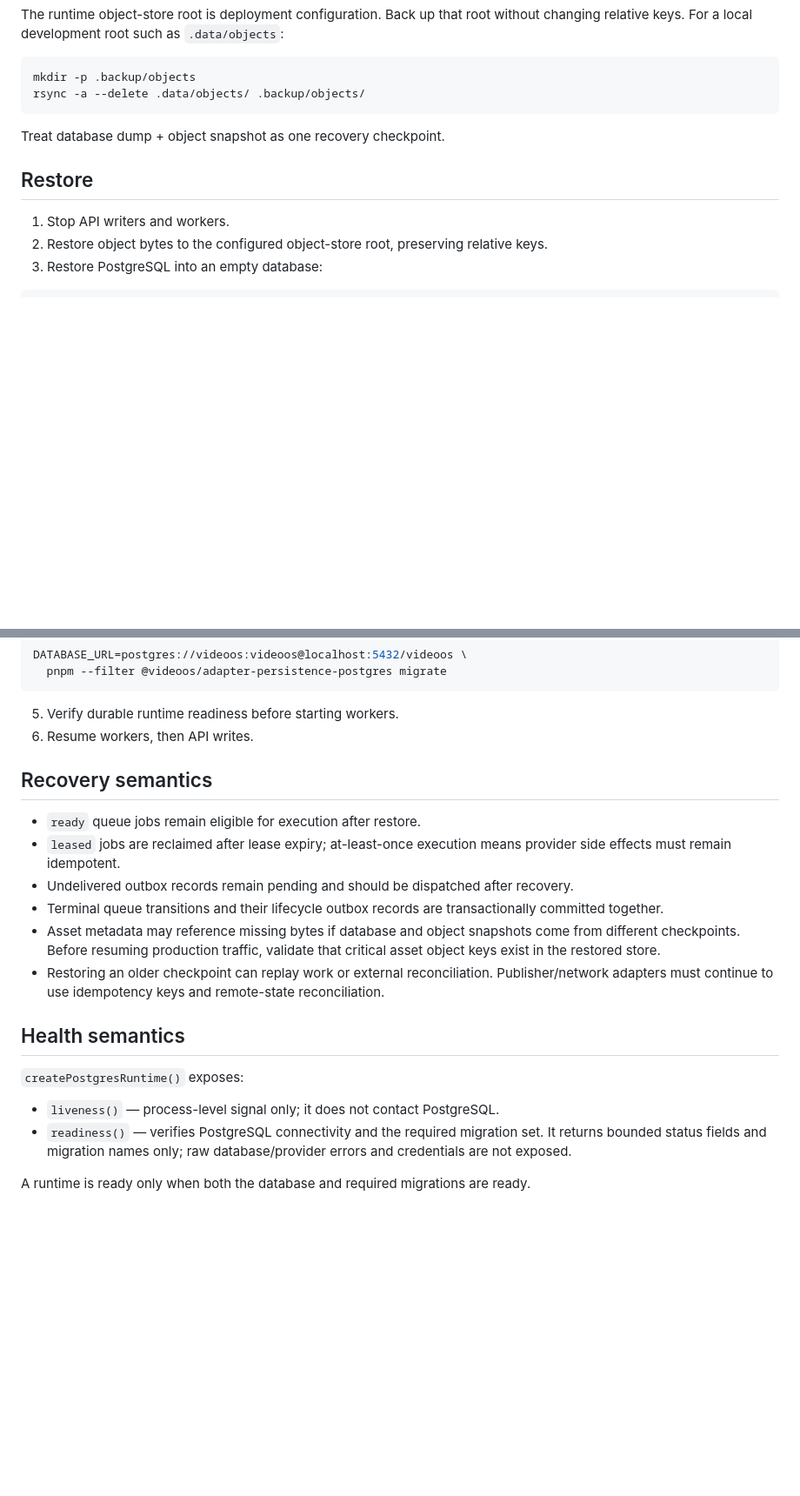
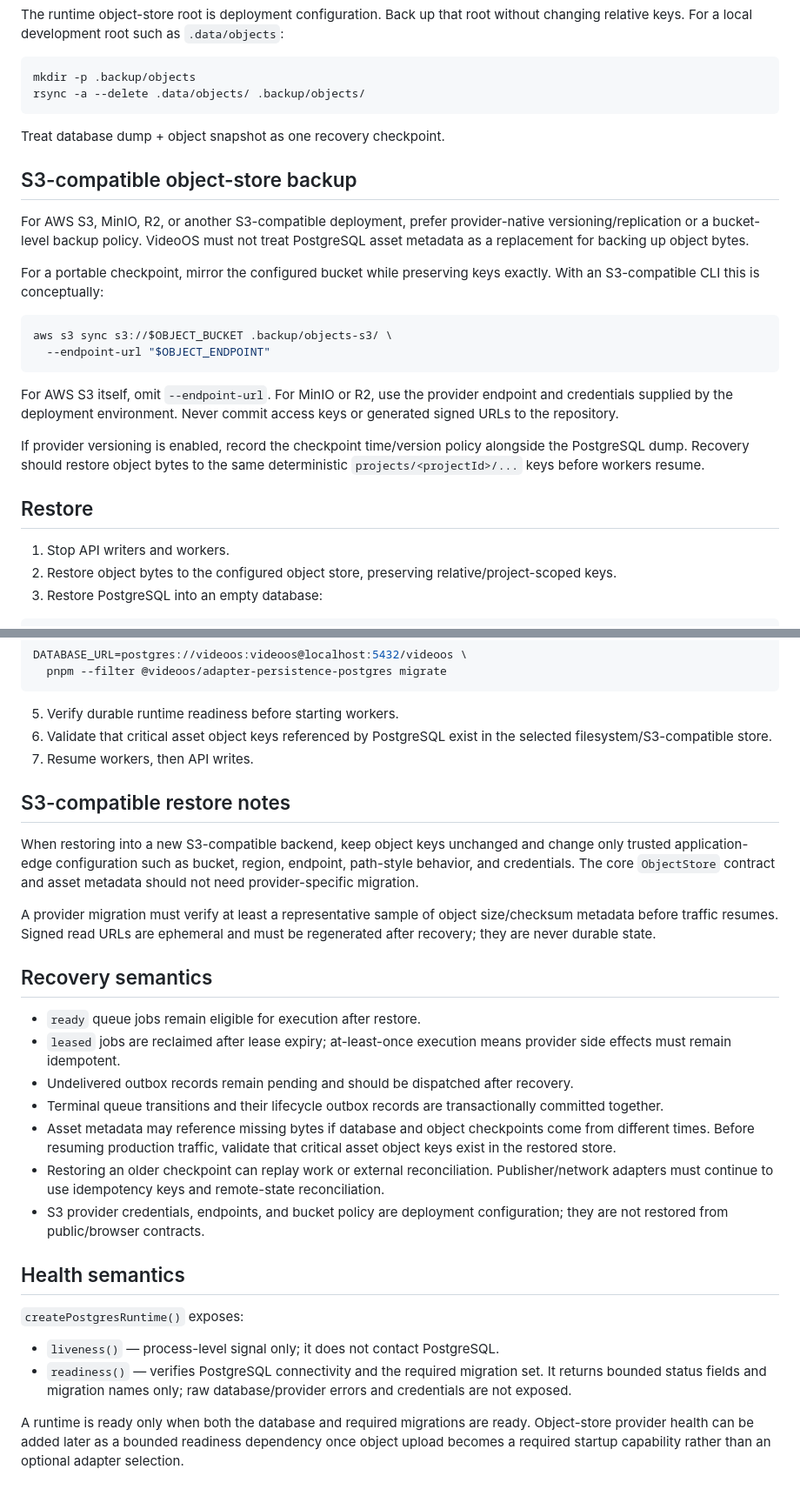
Before and after one commit to fusumivietnam/VideoOS, a Markdown page: docs/operations/backup-restore.md, 2 parts joined by grey strips. Shown at 87% size. Rendered like a GitHub page; blank space fills up the shorter version.

Commit message:
docs: add S3 backup and recovery guidance

````diff
--- a/docs/operations/backup-restore.md
+++ b/docs/operations/backup-restore.md
@@ -36,10 +36,25 @@ rsync -a --delete .data/objects/ .backup/objects/
 
 Treat database dump + object snapshot as one recovery checkpoint.
 
+## S3-compatible object-store backup
+
+For AWS S3, MinIO, R2, or another S3-compatible deployment, prefer provider-native versioning/replication or a bucket-level backup policy. VideoOS must not treat PostgreSQL asset metadata as a replacement for backing up object bytes.
+
+For a portable checkpoint, mirror the configured bucket while preserving keys exactly. With an S3-compatible CLI this is conceptually:
+
+```bash
+aws s3 sync s3://$OBJECT_BUCKET .backup/objects-s3/ \
+  --endpoint-url "$OBJECT_ENDPOINT"
+```
+
+For AWS S3 itself, omit `--endpoint-url`. For MinIO or R2, use the provider endpoint and credentials supplied by the deployment environment. Never commit access keys or generated signed URLs to the repository.
+
+If provider versioning is enabled, record the checkpoint time/version policy alongside the PostgreSQL dump. Recovery should restore object bytes to the same deterministic `projects/<projectId>/...` keys before workers resume.
+
 ## Restore
 
 1. Stop API writers and workers.
-2. Restore object bytes to the configured object-store root, preserving relative keys.
+2. Restore object bytes to the configured object store, preserving relative/project-scoped keys.
 3. Restore PostgreSQL into an empty database:
 
 ```bash
@@ -61,7 +76,14 @@ DATABASE_URL=postgres://videoos:videoos@localhost:5432/videoos \
 ```
 
 5. Verify durable runtime readiness before starting workers.
-6. Resume workers, then API writes.
+6. Validate that critical asset object keys referenced by PostgreSQL exist in the selected filesystem/S3-compatible store.
+7. Resume workers, then API writes.
+
+## S3-compatible restore notes
+
+When restoring into a new S3-compatible backend, keep object keys unchanged and change only trusted application-edge configuration such as bucket, region, endpoint, path-style behavior, and credentials. The core `ObjectStore` contract and asset metadata should not need provider-specific migration.
+
+A provider migration must verify at least a representative sample of object size/checksum metadata before traffic resumes. Signed read URLs are ephemeral and must be regenerated after recovery; they are never durable state.
 
 ## Recovery semantics
 
@@ -69,8 +91,9 @@ DATABASE_URL=postgres://videoos:videoos@localhost:5432/videoos \
 - `leased` jobs are reclaimed after lease expiry; at-least-once execution means provider side effects must remain idempotent.
 - Undelivered outbox records remain pending and should be dispatched after recovery.
 - Terminal queue transitions and their lifecycle outbox records are transactionally committed together.
-- Asset metadata may reference missing bytes if database and object snapshots come from different checkpoints. Before resuming production traffic, validate that critical asset object keys exist in the restored store.
+- Asset metadata may reference missing bytes if database and object checkpoints come from different times. Before resuming production traffic, validate that critical asset object keys exist in the restored store.
 - Restoring an older checkpoint can replay work or external reconciliation. Publisher/network adapters must continue to use idempotency keys and remote-state reconciliation.
+- S3 provider credentials, endpoints, and bucket policy are deployment configuration; they are not restored from public/browser contracts.
 
 ## Health semantics
 
@@ -79,4 +102,4 @@ DATABASE_URL=postgres://videoos:videoos@localhost:5432/videoos \
 - `liveness()` — process-level signal only; it does not contact PostgreSQL.
 - `readiness()` — verifies PostgreSQL connectivity and the required migration set. It returns bounded status fields and migration names only; raw database/provider errors and credentials are not exposed.
 
-A runtime is ready only when both the database and required migrations are ready.
+A runtime is ready only when both the database and required migrations are ready. Object-store provider health can be added later as a bounded readiness dependency once object upload becomes a required startup capability rather than an optional adapter selection.
````
Also changed, not shown: other parts of docs/operations/backup-restore.md (+2 -2 lines).
